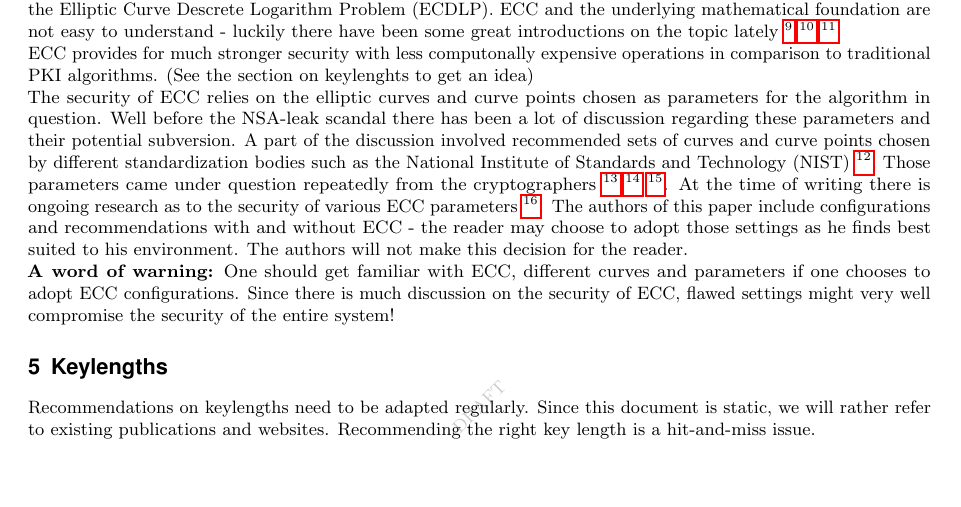
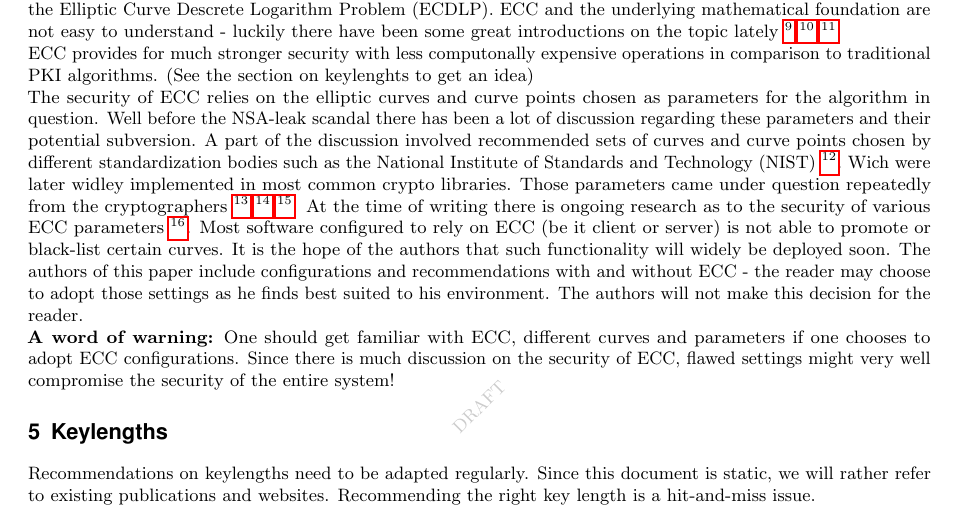
Before and after one commit to BetterCrypto/Applied-Crypto-Hardening, a LaTeX document (src/applied-crypto-hardening.tex, which reads src/ECC.tex): part of page 4 of 11 before the commit and part of page 4 of 12 after it, cut so that both start at the same text, the shorter picture padded with empty space. Compiled offline with pdfLaTeX.

Commit message:
added paragraph on missing functionality to choose between curves in software

```diff
--- a/src/ECC.tex
+++ b/src/ECC.tex
@@ -25,14 +25,18 @@ there has been a lot of discussion regarding these parameters and their
 potential subversion. A part of the discussion involved recommended sets
 of curves and curve points chosen by different standardization bodies such
 as the National Institute of Standards and Technology (NIST)
-\footnote{\url{http://www.nist.gov}}.
-Those parameters came under question repeatedly from the cryptographers
+\footnote{\url{http://www.nist.gov}}. Wich were later widley implemented
+in most common crypto libraries. Those parameters came under question
+repeatedly from the cryptographers
 \footnote{\url{http://cr.yp.to/talks/2013.09.16/slides-djb-20130916-a4.pdf}}
 \footnote{\url{https://www.schneier.com/blog/archives/2013/09/the\_nsa\_is\_brea.html\#c1675929}}
 \footnote{\url{http://crypto.stackexchange.com/questions/10263/should-we-trust-the-nist-recommended-ecc-parameters}}.
 At the time of writing there is ongoing research as to the security of
 various ECC parameters
 \footnote{\url{http://safecurves.cr.yp.to}}.
+Most software configured to rely on ECC (be it client or server) is
+not able to promote or black-list certain curves. It is the hope of
+the authors that such functionality will widely be deployed soon.
 The authors of this paper include configurations and recommendations
 with and without ECC - the reader may choose to adopt those settings
 as he finds best suited to his environment. The authors will not make
```
